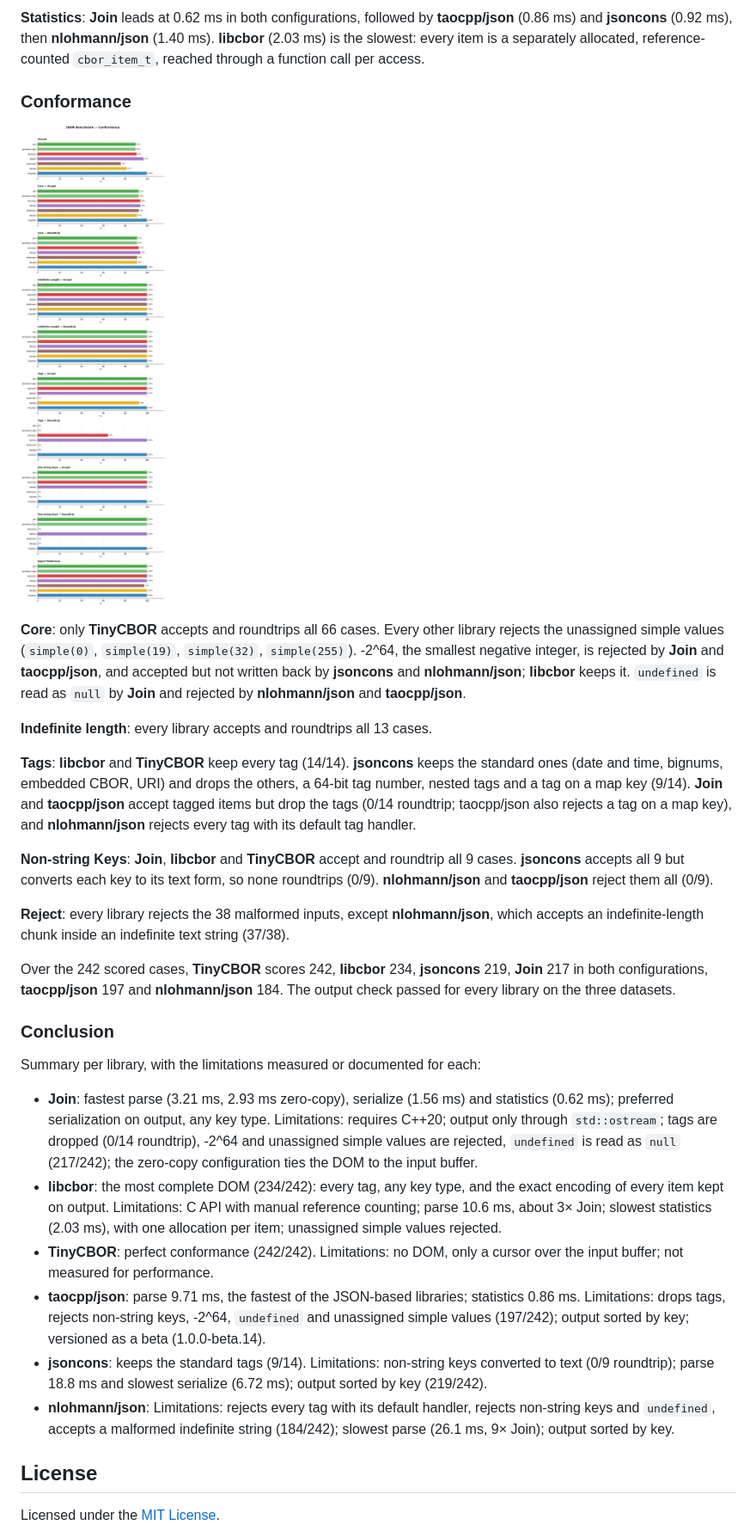
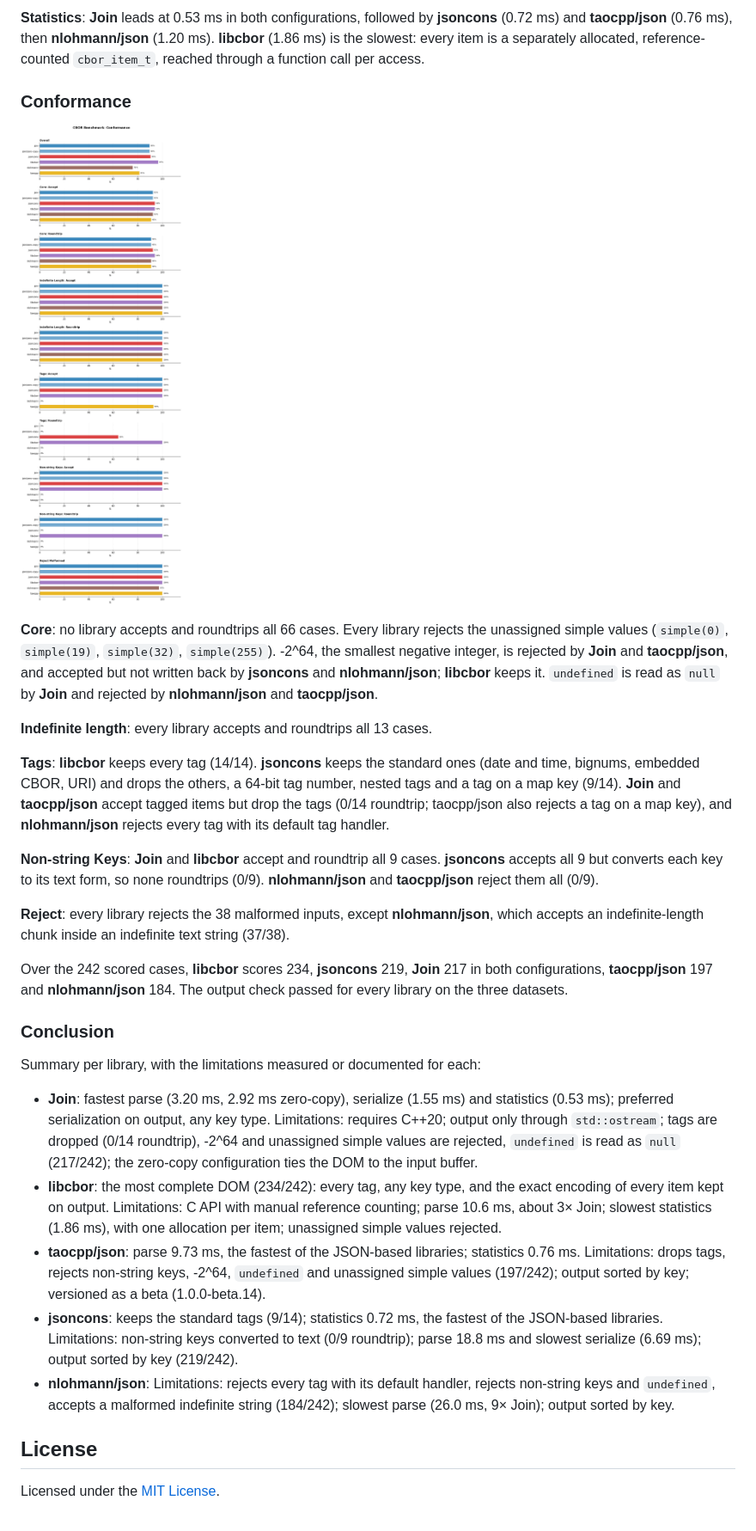
Before and after one commit to joinframework/cbor-benchmark, a Markdown page: README.md, the part around one of its changes. Shown at 86% size. Drawn GitHub-style; pictures changed too: plots/conformance.png.

```diff
--- a/README.md
+++ b/README.md
@@ -245,32 +245,31 @@ Measured on the machine above. Re-run `scripts/run_bench.sh` to reproduce on oth
 
-**Statistics**: **Join** leads at 0.62 ms in both configurations, followed by **taocpp/json** (0.86 ms) and **jsoncons** (0.92 ms), then **nlohmann/json** (1.40 ms). **libcbor** (2.03 ms) is the slowest: every item is a separately allocated, reference-counted `cbor_item_t`, reached through a function call per access.
+**Statistics**: **Join** leads at 0.53 ms in both configurations, followed by **jsoncons** (0.72 ms) and **taocpp/json** (0.76 ms), then **nlohmann/json** (1.20 ms). **libcbor** (1.86 ms) is the slowest: every item is a separately allocated, reference-counted `cbor_item_t`, reached through a function call per access.
 
 ### Conformance
 
 ![Conformance](plots/conformance.png)
 
-**Core**: only **TinyCBOR** accepts and roundtrips all 66 cases. Every other library rejects the unassigned simple values (`simple(0)`, `simple(19)`, `simple(32)`, `simple(255)`). -2^64, the smallest negative integer, is rejected by **Join** and **taocpp/json**, and accepted but not written back by **jsoncons** and **nlohmann/json**; **libcbor** keeps it. `undefined` is read as `null` by **Join** and rejected by **nlohmann/json** and **taocpp/json**.
+**Core**: no library accepts and roundtrips all 66 cases. Every library rejects the unassigned simple values (`simple(0)`, `simple(19)`, `simple(32)`, `simple(255)`). -2^64, the smallest negative integer, is rejected by **Join** and **taocpp/json**, and accepted but not written back by **jsoncons** and **nlohmann/json**; **libcbor** keeps it. `undefined` is read as `null` by **Join** and rejected by **nlohmann/json** and **taocpp/json**.
 
 **Indefinite length**: every library accepts and roundtrips all 13 cases.
 
-**Tags**: **libcbor** and **TinyCBOR** keep every tag (14/14). **jsoncons** keeps the standard ones (date and time, bignums, embedded CBOR, URI) and drops the others, a 64-bit tag number, nested tags and a tag on a map key (9/14). **Join** and **taocpp/json** accept tagged items but drop the tags (0/14 roundtrip; taocpp/json also rejects a tag on a map key), and **nlohmann/json** rejects every tag with its default tag handler.
+**Tags**: **libcbor** keeps every tag (14/14). **jsoncons** keeps the standard ones (date and time, bignums, embedded CBOR, URI) and drops the others, a 64-bit tag number, nested tags and a tag on a map key (9/14). **Join** and **taocpp/json** accept tagged items but drop the tags (0/14 roundtrip; taocpp/json also rejects a tag on a map key), and **nlohmann/json** rejects every tag with its default tag handler.
 
-**Non-string Keys**: **Join**, **libcbor** and **TinyCBOR** accept and roundtrip all 9 cases. **jsoncons** accepts all 9 but converts each key to its text form, so none roundtrips (0/9). **nlohmann/json** and **taocpp/json** reject them all (0/9).
+**Non-string Keys**: **Join** and **libcbor** accept and roundtrip all 9 cases. **jsoncons** accepts all 9 but converts each key to its text form, so none roundtrips (0/9). **nlohmann/json** and **taocpp/json** reject them all (0/9).
 
 **Reject**: every library rejects the 38 malformed inputs, except **nlohmann/json**, which accepts an indefinite-length chunk inside an indefinite text string (37/38).
 
-Over the 242 scored cases, **TinyCBOR** scores 242, **libcbor** 234, **jsoncons** 219, **Join** 217 in both configurations, **taocpp/json** 197 and **nlohmann/json** 184. The output check passed for every library on the three datasets.
+Over the 242 scored cases, **libcbor** scores 234, **jsoncons** 219, **Join** 217 in both configurations, **taocpp/json** 197 and **nlohmann/json** 184. The output check passed for every library on the three datasets.
 
 ### Conclusion
 
 Summary per library, with the limitations measured or documented for each:
 
-- **Join**: fastest parse (3.21 ms, 2.93 ms zero-copy), serialize (1.56 ms) and statistics (0.62 ms); preferred serialization on output, any key type. Limitations: requires C++20; output only through `std::ostream`; tags are dropped (0/14 roundtrip), -2^64 and unassigned simple values are rejected, `undefined` is read as `null` (217/242); the zero-copy configuration ties the DOM to the input buffer.
-- **libcbor**: the most complete DOM (234/242): every tag, any key type, and the exact encoding of every item kept on output. Limitations: C API with manual reference counting; parse 10.6 ms, about 3× Join; slowest statistics (2.03 ms), with one allocation per item; unassigned simple values rejected.
-- **TinyCBOR**: perfect conformance (242/242). Limitations: no DOM, only a cursor over the input buffer; not measured for performance.
-- **taocpp/json**: parse 9.71 ms, the fastest of the JSON-based libraries; statistics 0.86 ms. Limitations: drops tags, rejects non-string keys, -2^64, `undefined` and unassigned simple values (197/242); output sorted by key; versioned as a beta (1.0.0-beta.14).
-- **jsoncons**: keeps the standard tags (9/14). Limitations: non-string keys converted to text (0/9 roundtrip); parse 18.8 ms and slowest serialize (6.72 ms); output sorted by key (219/242).
-- **nlohmann/json**: Limitations: rejects every tag with its default handler, rejects non-string keys and `undefined`, accepts a malformed indefinite string (184/242); slowest parse (26.1 ms, 9× Join); output sorted by key.
+- **Join**: fastest parse (3.20 ms, 2.92 ms zero-copy), serialize (1.55 ms) and statistics (0.53 ms); preferred serialization on output, any key type. Limitations: requires C++20; output only through `std::ostream`; tags are dropped (0/14 roundtrip), -2^64 and unassigned simple values are rejected, `undefined` is read as `null` (217/242); the zero-copy configuration ties the DOM to the input buffer.
+- **libcbor**: the most complete DOM (234/242): every tag, any key type, and the exact encoding of every item kept on output. Limitations: C API with manual reference counting; parse 10.6 ms, about 3× Join; slowest statistics (1.86 ms), with one allocation per item; unassigned simple values rejected.
+- **taocpp/json**: parse 9.73 ms, the fastest of the JSON-based libraries; statistics 0.76 ms. Limitations: drops tags, rejects non-string keys, -2^64, `undefined` and unassigned simple values (197/242); output sorted by key; versioned as a beta (1.0.0-beta.14).
+- **jsoncons**: keeps the standard tags (9/14); statistics 0.72 ms, the fastest of the JSON-based libraries. Limitations: non-string keys converted to text (0/9 roundtrip); parse 18.8 ms and slowest serialize (6.69 ms); output sorted by key (219/242).
+- **nlohmann/json**: Limitations: rejects every tag with its default handler, rejects non-string keys and `undefined`, accepts a malformed indefinite string (184/242); slowest parse (26.0 ms, 9× Join); output sorted by key.
 
 ## License
 
```
Also changed, not shown: other parts of README.md (+21 -21 lines), plots/performance_parse.png, plots/performance_serialize.png, 13 other files.
